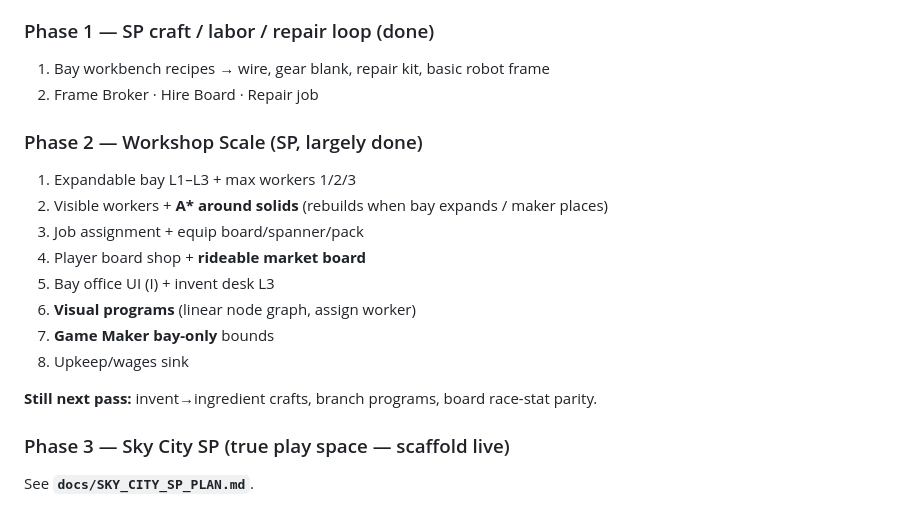
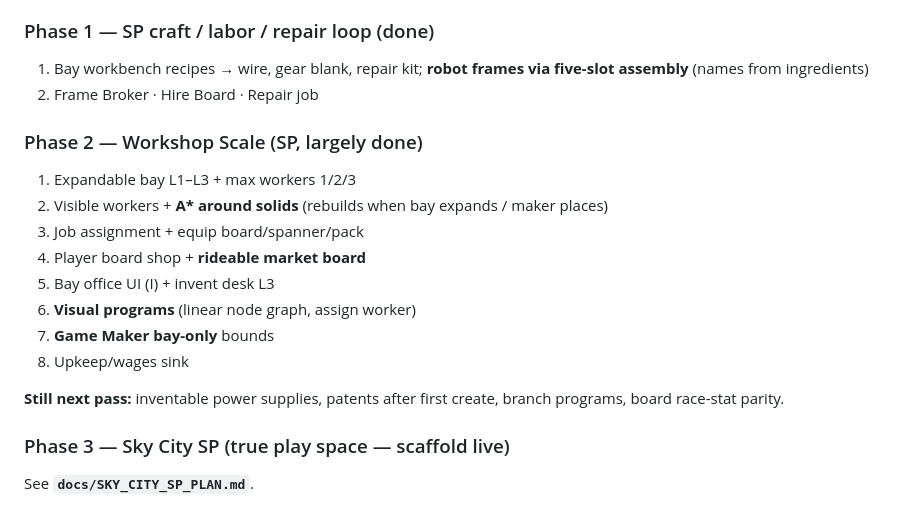
Before and after one commit to redpanda313/forgeheart, a Markdown page: docs/SKY_EMPIRE_ECONOMY_DESIGN.md, the part around the change. Rendered like a GitHub page.

Commit message:
Docs: note five-slot frame assembly in economy roadmap
Co-authored-by: Peter-Lotus-Mountain <redpanda313@users.noreply.github.com>

```diff
--- a/docs/SKY_EMPIRE_ECONOMY_DESIGN.md
+++ b/docs/SKY_EMPIRE_ECONOMY_DESIGN.md
@@ -651,7 +651,7 @@ Premium must never mint endgame materials or exclusive patents.
 4. Procedural engineer backstory on character create
 
 ### Phase 1 — SP craft / labor / repair loop (done)
-1. Bay workbench recipes → wire, gear blank, repair kit, basic robot frame
+1. Bay workbench recipes → wire, gear blank, repair kit; **robot frames via five-slot assembly** (names from ingredients)
 2. Frame Broker · Hire Board · Repair job
 
 ### Phase 2 — Workshop Scale (SP, largely done)
@@ -664,7 +664,7 @@ Premium must never mint endgame materials or exclusive patents.
 7. **Game Maker bay-only** bounds
 8. Upkeep/wages sink
 
-**Still next pass:** invent→ingredient crafts, branch programs, board race-stat parity.
+**Still next pass:** inventable power supplies, patents after first create, branch programs, board race-stat parity.
 
 ### Phase 3 — Sky City SP (true play space — scaffold live)
 See **`docs/SKY_CITY_SP_PLAN.md`**.
```
